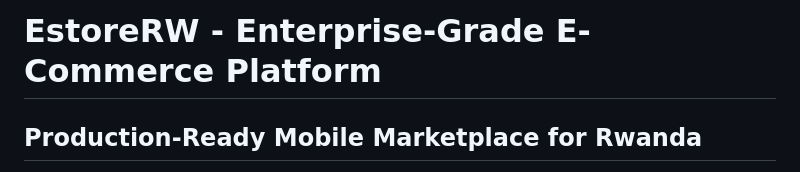
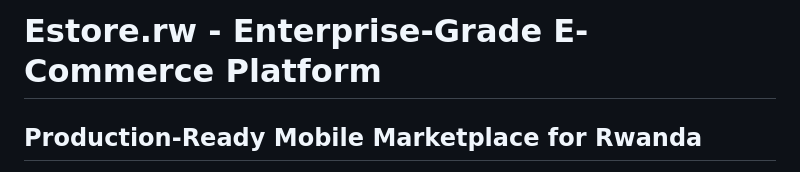
Before and after one commit to Billy-Joshua/Forphone, a Markdown page: README.md, the part around the change. Rendered like a GitHub page.

```diff
--- a/README.md
+++ b/README.md
@@ -1,4 +1,4 @@
-# EstoreRW - Enterprise-Grade E-Commerce Platform
+# Estore.rw - Enterprise-Grade E-Commerce Platform
 
 ##  Production-Ready Mobile Marketplace for Rwanda
 
```
